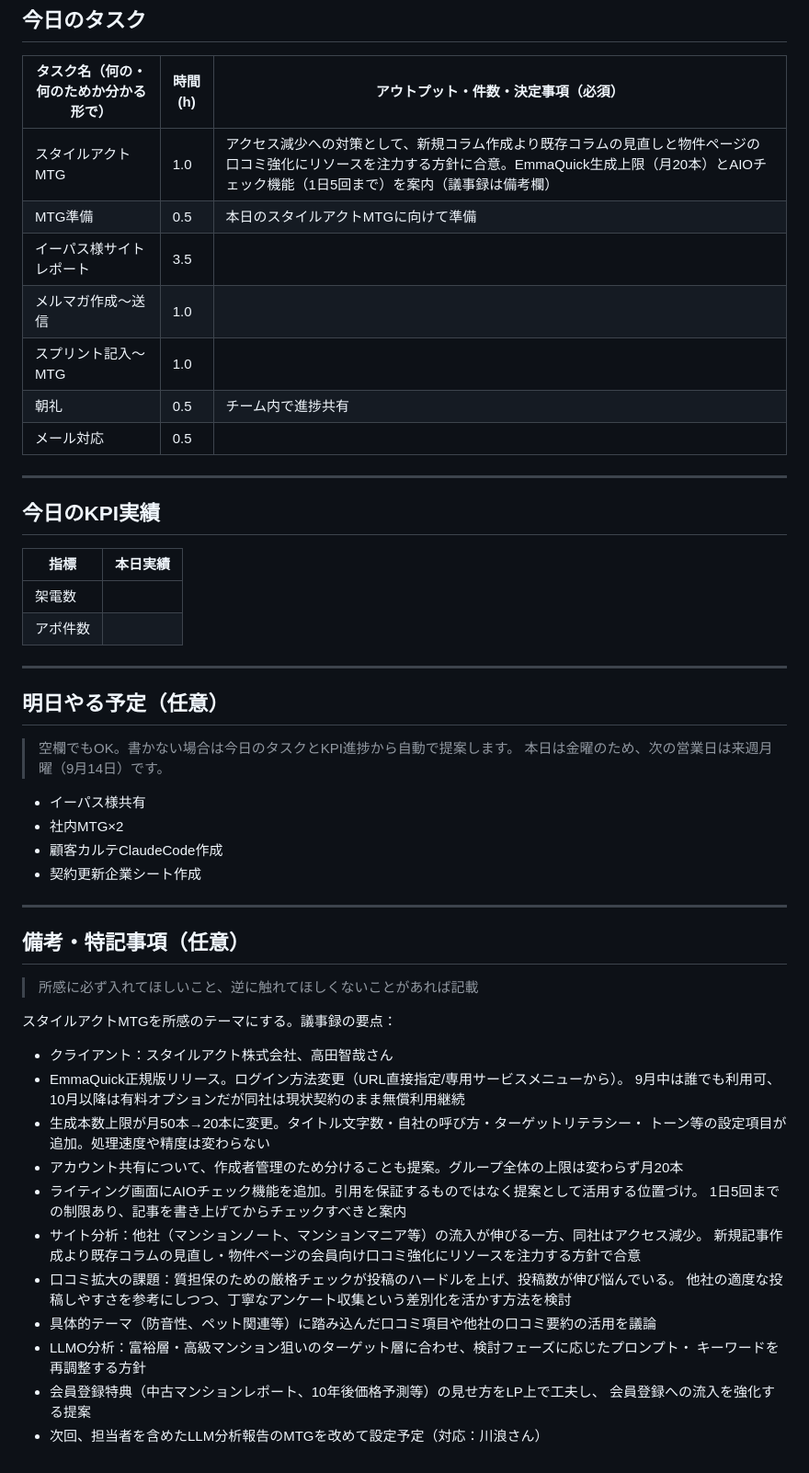
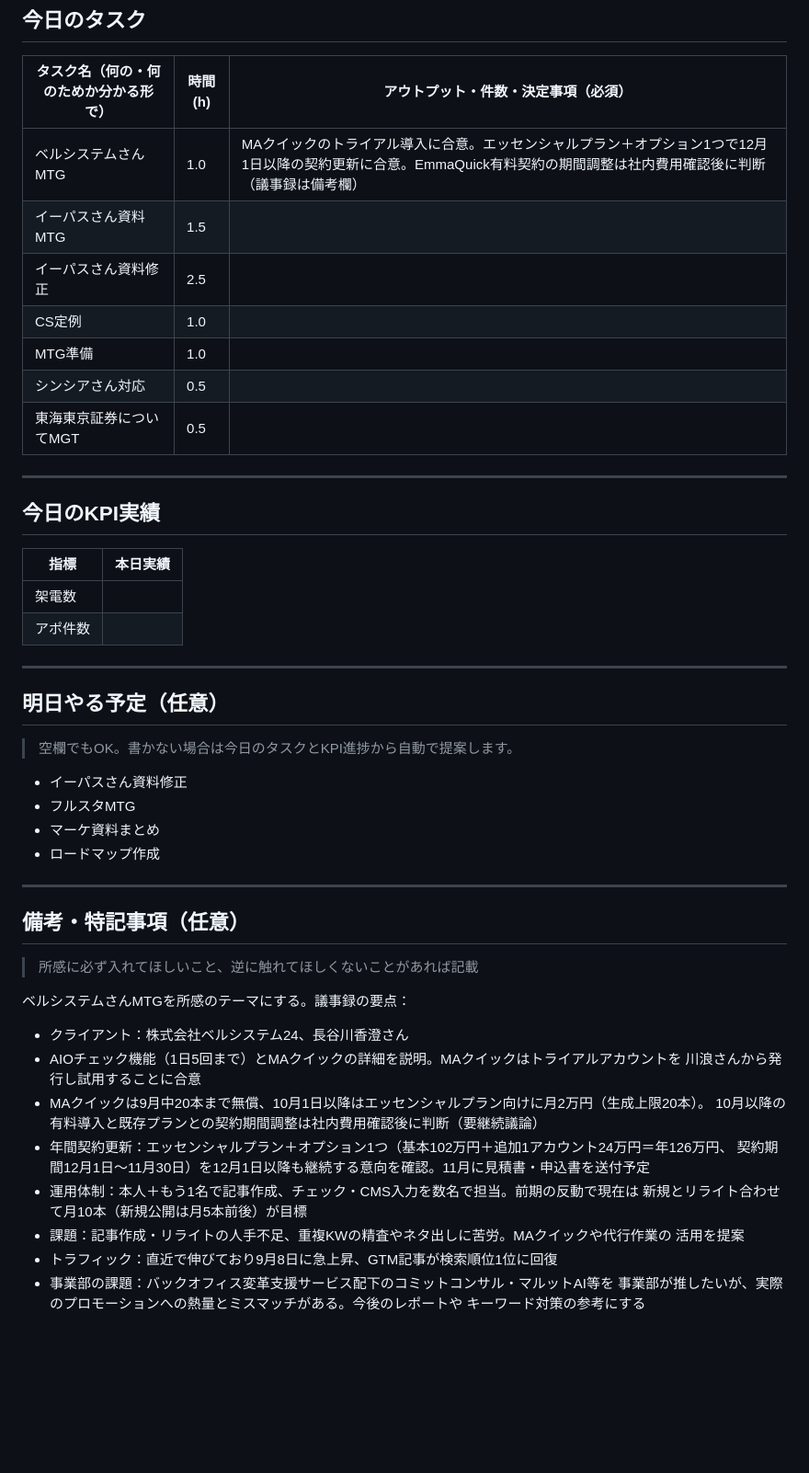
Before and after one commit to hibiki89610/hibikiclaude, a Markdown page: input/daily-tasks.md, the part around one of its changes. Shown at 92% size. GitHub-like rendering; blank space fills up the shorter version.

Commit message:
feat: 2026-09-15の日報を生成、台帳を新しい週へロール
- ベルシステムさんMTGでの事業部間の熱量ミスマッチを所感へ反映
- 東海東京証券MTGの位置づけ不明な点を相談事項として記載
- 火曜起点の新週のため、先週分（09-08〜09-11）をアーカイブへ統合

Co-Authored-By: Claude Sonnet 5 <noreply@anthropic.com>
Claude-Session: https://claude.ai/code/session_0157TW7J8mmcacCstbhzFWbs

```diff
--- a/input/daily-tasks.md
+++ b/input/daily-tasks.md
@@ -22,13 +22,13 @@
 
 | タスク名（何の・何のためか分かる形で） | 時間(h) | アウトプット・件数・決定事項（必須） |
 |----------------------------------------|---------|----------------------------------------|
-| スタイルアクトMTG | 1.0 | アクセス減少への対策として、新規コラム作成より既存コラムの見直しと物件ページの口コミ強化にリソースを注力する方針に合意。EmmaQuick生成上限（月20本）とAIOチェック機能（1日5回まで）を案内（議事録は備考欄） |
-| MTG準備 | 0.5 | 本日のスタイルアクトMTGに向けて準備 |
-| イーパス様サイトレポート | 3.5 |  |
-| メルマガ作成〜送信 | 1.0 |  |
-| スプリント記入〜MTG | 1.0 |  |
-| 朝礼 | 0.5 | チーム内で進捗共有 |
-| メール対応 | 0.5 |  |
+| ベルシステムさんMTG | 1.0 | MAクイックのトライアル導入に合意。エッセンシャルプラン＋オプション1つで12月1日以降の契約更新に合意。EmmaQuick有料契約の期間調整は社内費用確認後に判断（議事録は備考欄） |
+| イーパスさん資料MTG | 1.5 |  |
+| イーパスさん資料修正 | 2.5 |  |
+| CS定例 | 1.0 |  |
+| MTG準備 | 1.0 |  |
+| シンシアさん対応 | 0.5 |  |
+| 東海東京証券についてMGT | 0.5 |  |
 
 <!--
 記入例（上長フィードバック反映後）：
@@ -51,12 +51,11 @@
 ## 明日やる予定（任意）
 
 > 空欄でもOK。書かない場合は今日のタスクとKPI進捗から自動で提案します。
-> 本日は金曜のため、次の営業日は来週月曜（9月14日）です。
 
-- イーパス様共有
-- 社内MTG×2
-- 顧客カルテClaudeCode作成
-- 契約更新企業シート作成
+- イーパスさん資料修正
+- フルスタMTG
+- マーケ資料まとめ
+- ロードマップ作成
 
 ---
 
@@ -64,22 +63,19 @@
 
 > 所感に必ず入れてほしいこと、逆に触れてほしくないことがあれば記載
 
-スタイルアクトMTGを所感のテーマにする。議事録の要点：
-- クライアント：スタイルアクト株式会社、高田智哉さん
-- EmmaQuick正規版リリース。ログイン方法変更（URL直接指定/専用サービスメニューから）。
-  9月中は誰でも利用可、10月以降は有料オプションだが同社は現状契約のまま無償利用継続
-- 生成本数上限が月50本→20本に変更。タイトル文字数・自社の呼び方・ターゲットリテラシー・
-  トーン等の設定項目が追加。処理速度や精度は変わらない
-- アカウント共有について、作成者管理のため分けることも提案。グループ全体の上限は変わらず月20本
-- ライティング画面にAIOチェック機能を追加。引用を保証するものではなく提案として活用する位置づけ。
-  1日5回までの制限あり、記事を書き上げてからチェックすべきと案内
-- サイト分析：他社（マンションノート、マンションマニア等）の流入が伸びる一方、同社はアクセス減少。
-  新規記事作成より既存コラムの見直し・物件ページの会員向け口コミ強化にリソースを注力する方針で合意
-- 口コミ拡大の課題：質担保のための厳格チェックが投稿のハードルを上げ、投稿数が伸び悩んでいる。
-  他社の適度な投稿しやすさを参考にしつつ、丁寧なアンケート収集という差別化を活かす方法を検討
-- 具体的テーマ（防音性、ペット関連等）に踏み込んだ口コミ項目や他社の口コミ要約の活用を議論
-- LLMO分析：富裕層・高級マンション狙いのターゲット層に合わせ、検討フェーズに応じたプロンプト・
-  キーワードを再調整する方針
-- 会員登録特典（中古マンションレポート、10年後価格予測等）の見せ方をLP上で工夫し、
-  会員登録への流入を強化する提案
-- 次回、担当者を含めたLLM分析報告のMTGを改めて設定予定（対応：川浪さん）
+ベルシステムさんMTGを所感のテーマにする。議事録の要点：
+- クライアント：株式会社ベルシステム24、長谷川香澄さん
+- AIOチェック機能（1日5回まで）とMAクイックの詳細を説明。MAクイックはトライアルアカウントを
+  川浪さんから発行し試用することに合意
+- MAクイックは9月中20本まで無償、10月1日以降はエッセンシャルプラン向けに月2万円（生成上限20本）。
+  10月以降の有料導入と既存プランとの契約期間調整は社内費用確認後に判断（要継続議論）
+- 年間契約更新：エッセンシャルプラン＋オプション1つ（基本102万円＋追加1アカウント24万円＝年126万円、
+  契約期間12月1日〜11月30日）を12月1日以降も継続する意向を確認。11月に見積書・申込書を送付予定
+- 運用体制：本人＋もう1名で記事作成、チェック・CMS入力を数名で担当。前期の反動で現在は
+  新規とリライト合わせて月10本（新規公開は月5本前後）が目標
+- 課題：記事作成・リライトの人手不足、重複KWの精査やネタ出しに苦労。MAクイックや代行作業の
+  活用を提案
+- トラフィック：直近で伸びており9月8日に急上昇、GTM記事が検索順位1位に回復
+- 事業部の課題：バックオフィス変革支援サービス配下のコミットコンサル・マルットAI等を
+  事業部が推したいが、実際のプロモーションへの熱量とミスマッチがある。今後のレポートや
+  キーワード対策の参考にする
```
Also changed, not shown: other parts of input/daily-tasks.md (+1 -1 lines), data/kpi-log.md (+15 -8 lines), output/daily-report-2026-09-15.md (added, +25 -0 lines).
